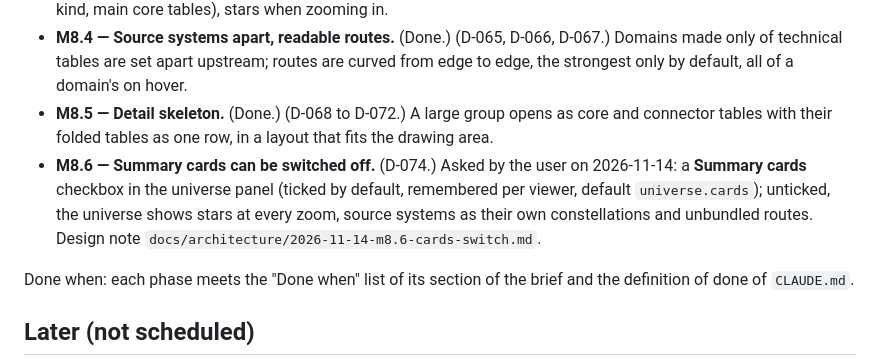
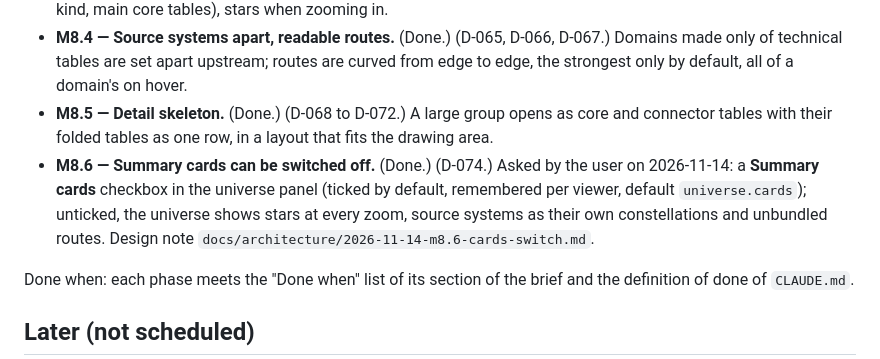
Before and after one commit to christophebnx/dbtscope, a Markdown page: docs/roadmap.md, the part around the change. Rendered like a GitHub page.

```diff
--- a/docs/roadmap.md
+++ b/docs/roadmap.md
@@ -262,7 +262,7 @@ Brief: `docs/briefs/2026-11-12-m8-synthesis.md` (read it in full). Asked by the
 - **M8.3 — Summary cards.** (Done.) (D-063, D-064.) At overview scale a constellation is a card (counts per layer and kind, main core tables), stars when zooming in.
 - **M8.4 — Source systems apart, readable routes.** (Done.) (D-065, D-066, D-067.) Domains made only of technical tables are set apart upstream; routes are curved from edge to edge, the strongest only by default, all of a domain's on hover.
 - **M8.5 — Detail skeleton.** (Done.) (D-068 to D-072.) A large group opens as core and connector tables with their folded tables as one row, in a layout that fits the drawing area.
-- **M8.6 — Summary cards can be switched off.** (D-074.) Asked by the user on 2026-11-14: a **Summary cards** checkbox in the universe panel (ticked by default, remembered per viewer, default `universe.cards`); unticked, the universe shows stars at every zoom, source systems as their own constellations and unbundled routes. Design note `docs/architecture/2026-11-14-m8.6-cards-switch.md`.
+- **M8.6 — Summary cards can be switched off.** (Done.) (D-074.) Asked by the user on 2026-11-14: a **Summary cards** checkbox in the universe panel (ticked by default, remembered per viewer, default `universe.cards`); unticked, the universe shows stars at every zoom, source systems as their own constellations and unbundled routes. Design note `docs/architecture/2026-11-14-m8.6-cards-switch.md`.
 
 Done when: each phase meets the "Done when" list of its section of the brief and the definition of done of `CLAUDE.md`.
 
```
Also changed, not shown: docs/images/README.md (+2 -0 lines), docs/progress.md (+1 -1 lines), docs/images/large-overview.png, docs/images/small-screen.png, docs/images/trajectory.png, docs/images/universe-domain.png, docs/images/universe-overview.png.
